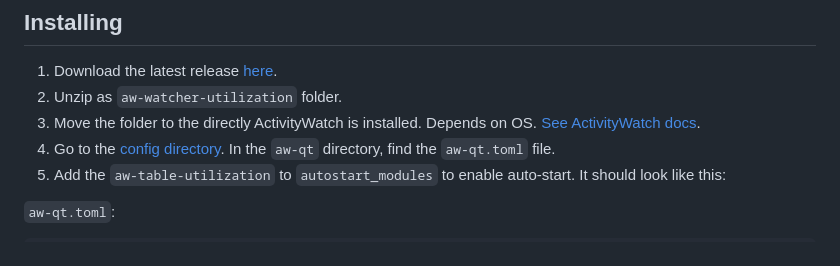
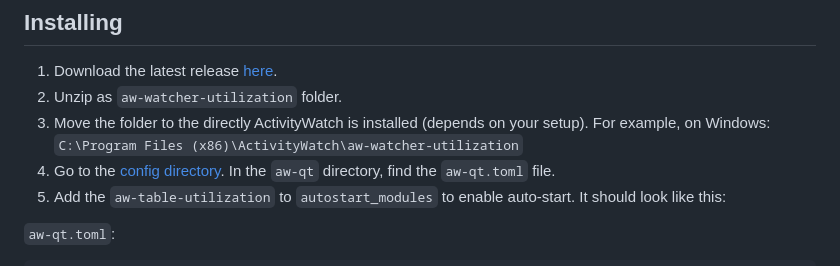
Before and after one commit to Alwinator/aw-watcher-utilization, a Markdown page: README.md, the part around the change. Drawn GitHub-style.

```diff
--- a/README.md
+++ b/README.md
@@ -338,7 +338,7 @@ On supported devices, you also see fan and battery metrics.
 ## Installing
 1. Download the latest release [here](https://github.com/Alwinator/aw-watcher-utilization/releases).
 2. Unzip as `aw-watcher-utilization` folder.
-3. Move the folder to the directly ActivityWatch is installed. Depends on OS. [See ActivityWatch docs](https://docs.activitywatch.net/en/latest/directories.html#data).
+3. Move the folder to the directly ActivityWatch is installed (depends on your setup). For example, on Windows: `C:\Program Files (x86)\ActivityWatch\aw-watcher-utilization`
 4. Go to the [config directory](https://docs.activitywatch.net/en/latest/directories.html#config). In the `aw-qt` directory, find the `aw-qt.toml` file.
 5. Add the `aw-table-utilization` to `autostart_modules` to enable auto-start. It should look like this:
 
```
